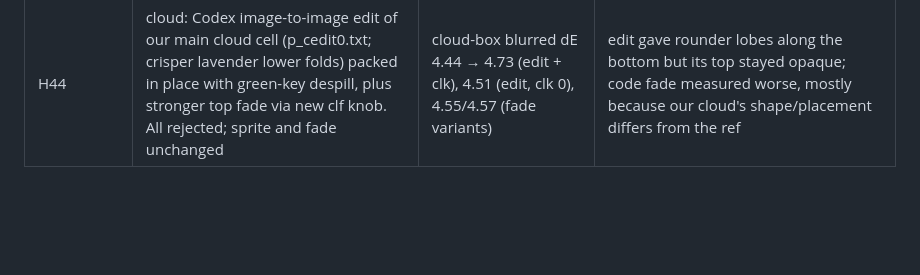
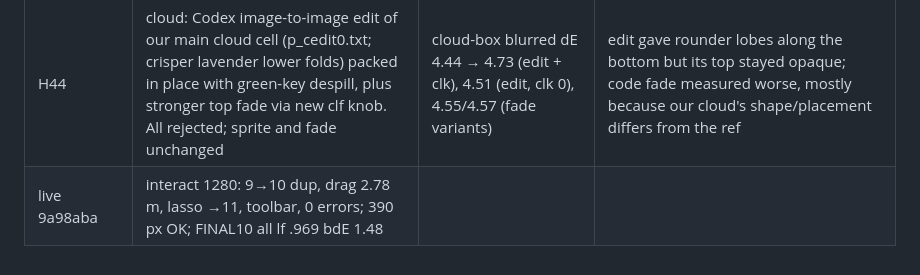
Before and after one commit to BreakDimbo/sheep-grazing-playground, a Markdown page: docs/progress.md, the part around the change. GitHub-like rendering; blank space fills up the shorter version.

Commit message:
live test row 9a98aba

```diff
--- a/docs/progress.md
+++ b/docs/progress.md
@@ -69,3 +69,4 @@ lime .979/2.24, wheat .987/0.75, river .931/4.70, path .957/2.63, hedges .903/4.
 | H42 | tree bdE drift 4.01→4.09 traced: only H39 fb 3 changes it (pza, sso, sheep shading, cloud: no effect); per-tree crown boxes are unchanged (±0.03), the drift is board-edge blocks inside the tree masks of the edge trees. Not a tree regression; added pwt (top-side density) knob, edge bdE 1.86→1.83 with pwt 1.5 | trees 4.09 (kept), edge 1.83 | the ground under/around edge trees is the only change |
 | H43 | wool less pink: SHEEP_TINT 0.93,0.86,0.97 → 0.91,0.875,0.95 | sheep bdE 4.36→4.13 (lf .907 flat); all bdE 1.49→1.48 | wool reads cream-white instead of pink; ref's lower-wool lavender is still a bit stronger |
 | H44 | cloud: Codex image-to-image edit of our main cloud cell (p_cedit0.txt; crisper lavender lower folds) packed in place with green-key despill, plus stronger top fade via new clf knob. All rejected; sprite and fade unchanged | cloud-box blurred dE 4.44 → 4.73 (edit + clk), 4.51 (edit, clk 0), 4.55/4.57 (fade variants) | edit gave rounder lobes along the bottom but its top stayed opaque; code fade measured worse, mostly because our cloud's shape/placement differs from the ref |
+| live 9a98aba | interact 1280: 9→10 dup, drag 2.78 m, lasso →11, toolbar, 0 errors; 390 px OK; FINAL10 all lf .969 bdE 1.48 | | |
```
